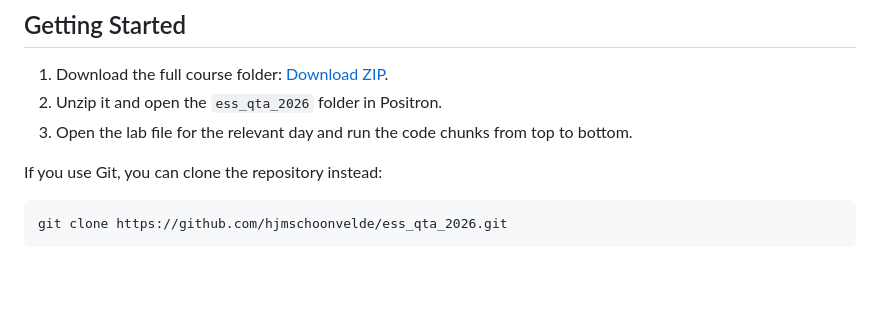
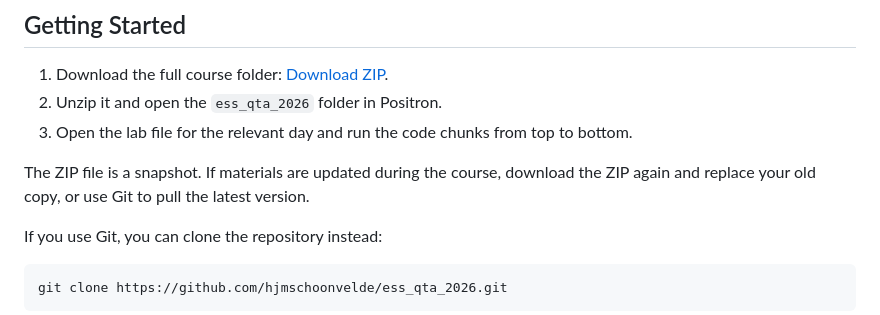
Before and after one commit to hjmschoonvelde/ess_qta_2026, a Markdown page: README.md, the part around one of its changes. Rendered like a GitHub page; blank space fills up the shorter version.

````diff
--- a/README.md
+++ b/README.md
@@ -12,6 +12,8 @@ Course Slack: [essqta26.slack.com](https://essqta26.slack.com)
 2. Unzip it and open the `ess_qta_2026` folder in Positron.
 3. Open the lab file for the relevant day and run the code chunks from top to bottom.
 
+The ZIP file is a snapshot. If materials are updated during the course, download the ZIP again and replace your old copy, or use Git to pull the latest version.
+
 If you use Git, you can clone the repository instead:
 
 ```bash
````
Also changed, not shown: other parts of README.md (+1 -1 lines).
